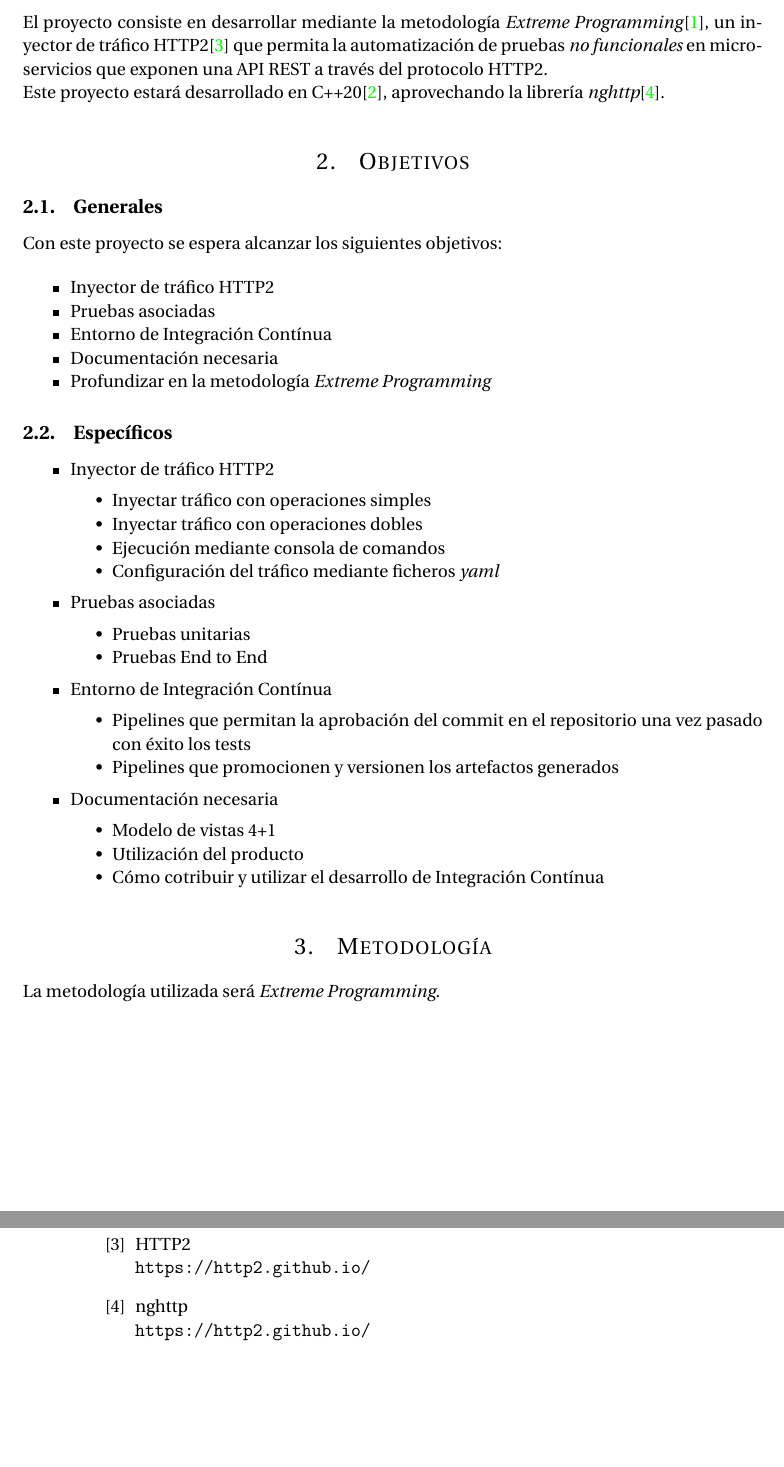
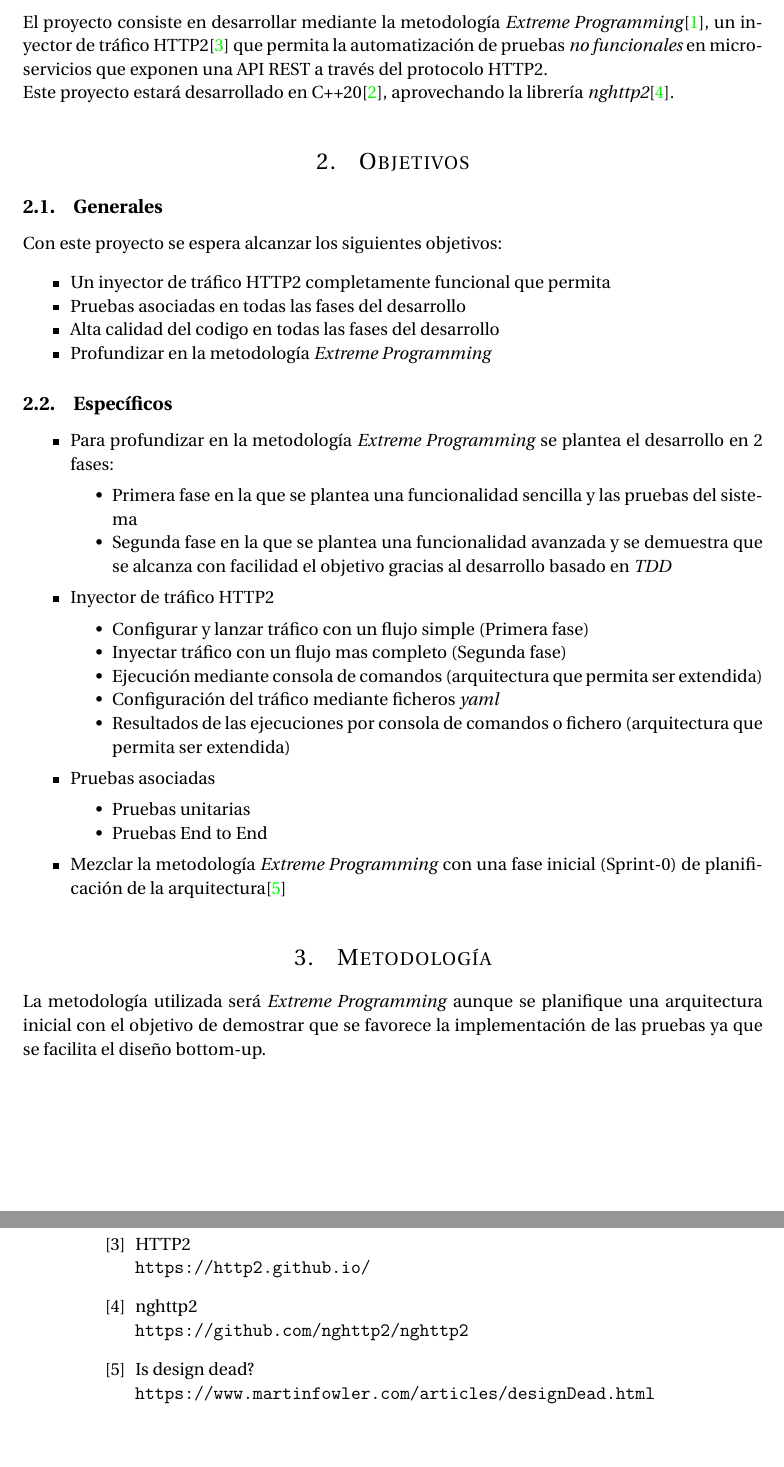
Before and after one commit to BlackCorsair/http2-traffic-injector, a LaTeX document (docs/project-proposal/document.tex, which reads docs/project-proposal/tex/content.tex): two parts of pages 2 and 3 of 3, joined at a grey line, cut so that both start at the same text. Compiled offline with pdfLaTeX.

Commit message:
Modify contents of pre-project after the First Tutorship
Prepare the title page to be like the format that is requested. Still work to do.

```diff
--- a/docs/project-proposal/document.tex
+++ b/docs/project-proposal/document.tex
@@ -29,17 +29,22 @@
 
 \title{
 	\normalfont\normalsize
-	\textsc{Universidad Politécnica de Madrid}\\ % Your university, school and/or department name(s)
+	\textsc{ESCUELA TECNICA SUPERIOR DE INGENÍERIA DE SISTEMAS INFORMÁTICOS}\\ % Your university, school and/or department name(s)
+	\vspace{25pt} % Whitespace
+	\textsc{MÁSTER EN SOFTWARE CRAFTMANSHIP}\\
 	\vspace{25pt} % Whitespace
 	\rule{\linewidth}{0.5pt}\\ % Thin top horizontal rule
 	\vspace{20pt} % Whitespace
+	\textsc{PROYECTO FIN DE MÁSTER}\\
+	\vspace{20pt} % Whitespace
 	{\huge Inyector de Tráfico HTTP2}\\ % The assignment title
 	\vspace{12pt} % Whitespace
-	\rule{\linewidth}{2pt}\\ % Thick bottom horizontal rule
+	\rule{\linewidth}{0.5pt}\\ % Thin top horizontal rule
 	\vspace{12pt} % Whitespace
 }
 
 \author{\LARGE Pablo Rebaque, Jorge Hevia} % Your name
+
 
 \date{\normalsize\today} % Today's date (\today) or a custom date
 
--- a/docs/project-proposal/tex/content.tex
+++ b/docs/project-proposal/tex/content.tex
@@ -2,50 +2,44 @@
 \section{Introducción}
 El proyecto consiste en desarrollar mediante la metodología \emph{Extreme Programming}\cite{xp}, un inyector de tráfico HTTP2\cite{http2} que permita la automatización de pruebas \emph{no funcionales} en microservicios que exponen una API REST a través del protocolo HTTP2.
 
-Este proyecto estará desarrollado en C++20\cite{cpp}, aprovechando la librería \emph{nghttp}\cite{nghttp}.
-
+Este proyecto estará desarrollado en C++20\cite{cpp}, aprovechando la librería \emph{nghttp2}\cite{nghttp2}.
 
 \section{Objetivos}
 \subsection{Generales}
 Con este proyecto se espera alcanzar los siguientes objetivos:
-
 \begin{itemize}
-    \item Inyector de tráfico HTTP2
-    \item Pruebas asociadas
-    \item Entorno de Integración Contínua
-    \item Documentación necesaria
+    \item Un inyector de tráfico HTTP2 completamente funcional que permita
+    \item Pruebas asociadas en todas las fases del desarrollo
+    \item Alta calidad del codigo en todas las fases del desarrollo
     \item Profundizar en la metodología \emph{Extreme Programming}
 \end{itemize}
 
 \subsection{Específicos}
 \begin{itemize}
+    \item Para profundizar en la metodología \emph{Extreme Programming} se plantea el desarrollo en 2 fases:
+    \begin{itemize}
+        \item Primera fase en la que se plantea una funcionalidad sencilla y las pruebas del sistema
+        \item Segunda fase en la que se plantea una funcionalidad avanzada y se demuestra que se alcanza con facilidad el objetivo gracias al desarrollo basado en \emph{TDD}
+    \end{itemize}
     \item Inyector de tráfico HTTP2
     \begin{itemize}
-        \item Inyectar tráfico con operaciones simples
-        \item Inyectar tráfico con operaciones dobles
-        \item Ejecución mediante consola de comandos
+        \item Configurar y lanzar tráfico con un flujo simple (Primera fase)
+        \item Inyectar tráfico con un flujo mas completo (Segunda fase)
+        \item Ejecución mediante consola de comandos (arquitectura que permita ser extendida)
         \item Configuración del tráfico mediante ficheros \emph{yaml}
+        \item Resultados de las ejecuciones por consola de comandos o fichero (arquitectura que permita ser extendida)
     \end{itemize}
     \item Pruebas asociadas
     \begin{itemize}
         \item Pruebas unitarias
         \item Pruebas End to End
     \end{itemize}
-    \item Entorno de Integración Contínua
-    \begin{itemize}
-        \item Pipelines que permitan la aprobación del commit en el repositorio una vez pasado con éxito los tests
-        \item Pipelines que promocionen y versionen los artefactos generados
-    \end{itemize}
-    \item Documentación necesaria
-    \begin{itemize}
-        \item Modelo de vistas 4+1
-        \item Utilización del producto
-        \item Cómo cotribuir y utilizar el desarrollo de Integración Contínua
-    \end{itemize}
+    \item Mezclar la metodología \emph{Extreme Programming} con una fase inicial (Sprint-0) de planificación de la arquitectura\cite{design dead}
 \end{itemize}
 
 \section{Metodología}
-La metodología utilizada será \emph{Extreme Programming}.
+La metodología utilizada será \emph{Extreme Programming} aunque se planifique una arquitectura inicial con el objetivo
+de demostrar que se favorece la implementación de las pruebas ya que se facilita el diseño bottom-up.
 
 
 \newpage
@@ -62,7 +56,11 @@ C++20
 HTTP2
 \\\url{https://http2.github.io/}
 
-\bibitem{nghttp}
-nghttp
-\\\url{https://http2.github.io/}
+\bibitem{nghttp2}
+nghttp2
+\\\url{https://github.com/nghttp2/nghttp2}
+
+\bibitem{design dead}
+Is design dead?
+\\\url{https://www.martinfowler.com/articles/designDead.html}
 \end{thebibliography}
```
